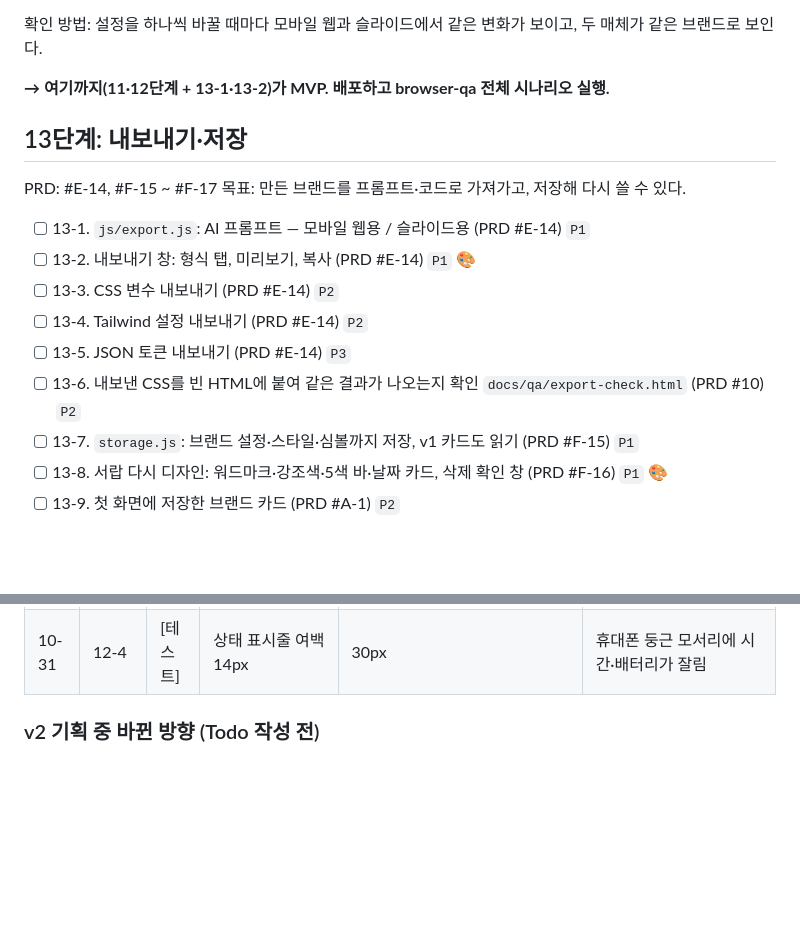
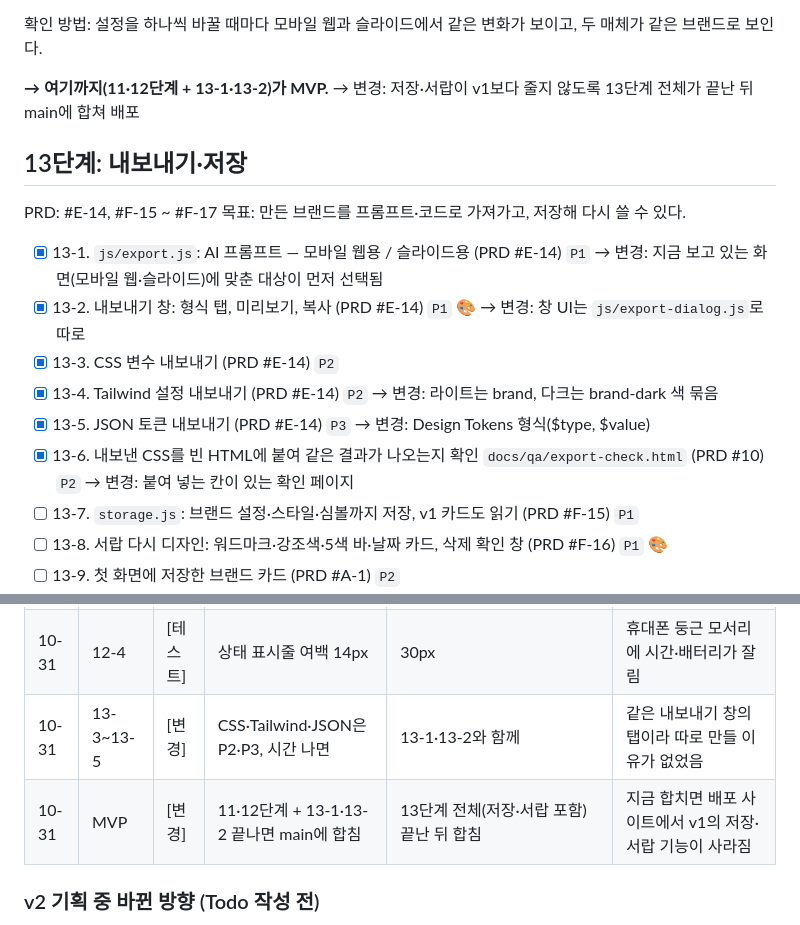
Before and after one commit to Hwangyerin/vibe-picker, a Markdown page: TODO.md, 2 parts joined by grey strips. Rendered like a GitHub page; blank space fills up the shorter version.

Commit message:
docs(13-1~13-6): 내보내기 점검 기록, main 합치기는 13단계 전체 뒤로 (변경 내역)
Co-Authored-By: Claude Opus 5.5 <noreply@anthropic.com>

```diff
--- a/TODO.md
+++ b/TODO.md
@@ -172,19 +172,19 @@ PRD: #D-11 ~ #D-13
 
 확인 방법: 설정을 하나씩 바꿀 때마다 모바일 웹과 슬라이드에서 같은 변화가 보이고, 두 매체가 같은 브랜드로 보인다.
 
-**→ 여기까지(11·12단계 + 13-1·13-2)가 MVP. 배포하고 browser-qa 전체 시나리오 실행.**
+**→ 여기까지(11·12단계 + 13-1·13-2)가 MVP.** → 변경: 저장·서랍이 v1보다 줄지 않도록 13단계 전체가 끝난 뒤 main에 합쳐 배포
 
 ## 13단계: 내보내기·저장
 
 PRD: #E-14, #F-15 ~ #F-17
 목표: 만든 브랜드를 프롬프트·코드로 가져가고, 저장해 다시 쓸 수 있다.
 
-- [ ] 13-1. `js/export.js`: AI 프롬프트 — 모바일 웹용 / 슬라이드용 (PRD #E-14) `P1`
-- [ ] 13-2. 내보내기 창: 형식 탭, 미리보기, 복사 (PRD #E-14) `P1` 🎨
-- [ ] 13-3. CSS 변수 내보내기 (PRD #E-14) `P2`
-- [ ] 13-4. Tailwind 설정 내보내기 (PRD #E-14) `P2`
-- [ ] 13-5. JSON 토큰 내보내기 (PRD #E-14) `P3`
-- [ ] 13-6. 내보낸 CSS를 빈 HTML에 붙여 같은 결과가 나오는지 확인 `docs/qa/export-check.html` (PRD #10) `P2`
+- [x] 13-1. `js/export.js`: AI 프롬프트 — 모바일 웹용 / 슬라이드용 (PRD #E-14) `P1` → 변경: 지금 보고 있는 화면(모바일 웹·슬라이드)에 맞춘 대상이 먼저 선택됨
+- [x] 13-2. 내보내기 창: 형식 탭, 미리보기, 복사 (PRD #E-14) `P1` 🎨 → 변경: 창 UI는 `js/export-dialog.js`로 따로
+- [x] 13-3. CSS 변수 내보내기 (PRD #E-14) `P2`
+- [x] 13-4. Tailwind 설정 내보내기 (PRD #E-14) `P2` → 변경: 라이트는 brand, 다크는 brand-dark 색 묶음
+- [x] 13-5. JSON 토큰 내보내기 (PRD #E-14) `P3` → 변경: Design Tokens 형식($type, $value)
+- [x] 13-6. 내보낸 CSS를 빈 HTML에 붙여 같은 결과가 나오는지 확인 `docs/qa/export-check.html` (PRD #10) `P2` → 변경: 붙여 넣는 칸이 있는 확인 페이지
 - [ ] 13-7. `storage.js`: 브랜드 설정·스타일·심볼까지 저장, v1 카드도 읽기 (PRD #F-15) `P1`
 - [ ] 13-8. 서랍 다시 디자인: 워드마크·강조색·5색 바·날짜 카드, 삭제 확인 창 (PRD #F-16) `P1` 🎨
 - [ ] 13-9. 첫 화면에 저장한 브랜드 카드 (PRD #A-1) `P2`
@@ -287,6 +287,8 @@ PRD 5번에 따라 제외한다. 추가하자는 제안이 나오면 번호를
 | 10-31 | 12-2 | [변경] | 설정이 바뀔 때마다 목업을 다시 그림 | 색·서체·둥글기는 CSS 변수로만, 다시 그리기는 글자·아이콘이 바뀔 때만 | 대비 슬라이더를 끄는 동안 여섯 화면을 매번 다시 그리면 끊기고, 색 전환 모션도 사라짐 |
 | 10-31 | 12-5 | [테스트] | 아바타 글자는 배경색 | 아바타 색에 맞춰 흰색·검정 중 읽히는 쪽 (--b-point-fg 등) | browser-qa: 옅은 파랑 아바타 위 흰 글자가 안 읽힘 |
 | 10-31 | 12-4 | [테스트] | 상태 표시줄 여백 14px | 30px | 휴대폰 둥근 모서리에 시간·배터리가 잘림 |
+| 10-31 | 13-3~13-5 | [변경] | CSS·Tailwind·JSON은 P2·P3, 시간 나면 | 13-1·13-2와 함께 | 같은 내보내기 창의 탭이라 따로 만들 이유가 없었음 |
+| 10-31 | MVP | [변경] | 11·12단계 + 13-1·13-2 끝나면 main에 합침 | 13단계 전체(저장·서랍 포함) 끝난 뒤 합침 | 지금 합치면 배포 사이트에서 v1의 저장·서랍 기능이 사라짐 |
 
 ### v2 기획 중 바뀐 방향 (Todo 작성 전)
 
```
Also changed, not shown: docs/qa/browser-qa-log.md (+11 -0 lines).
